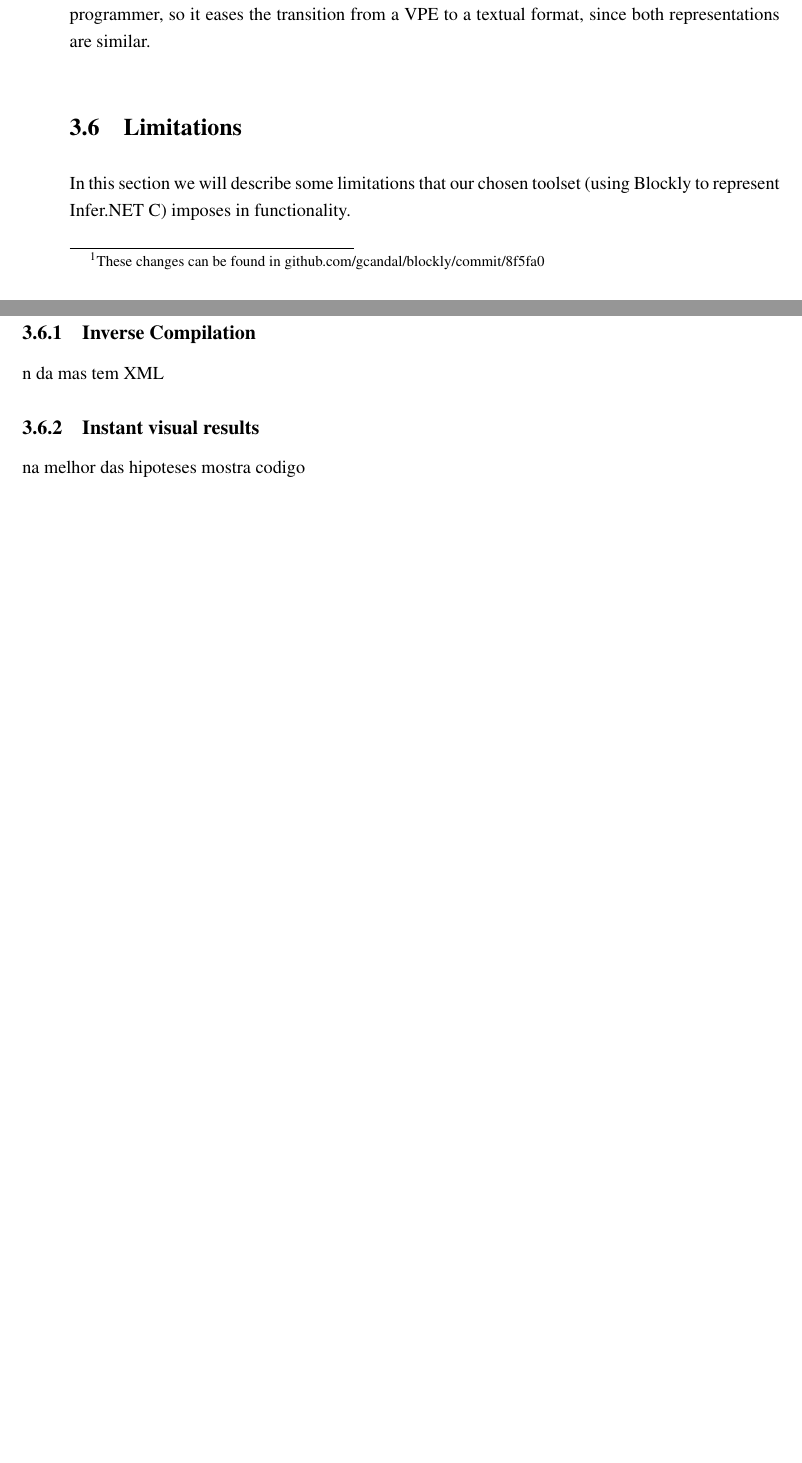
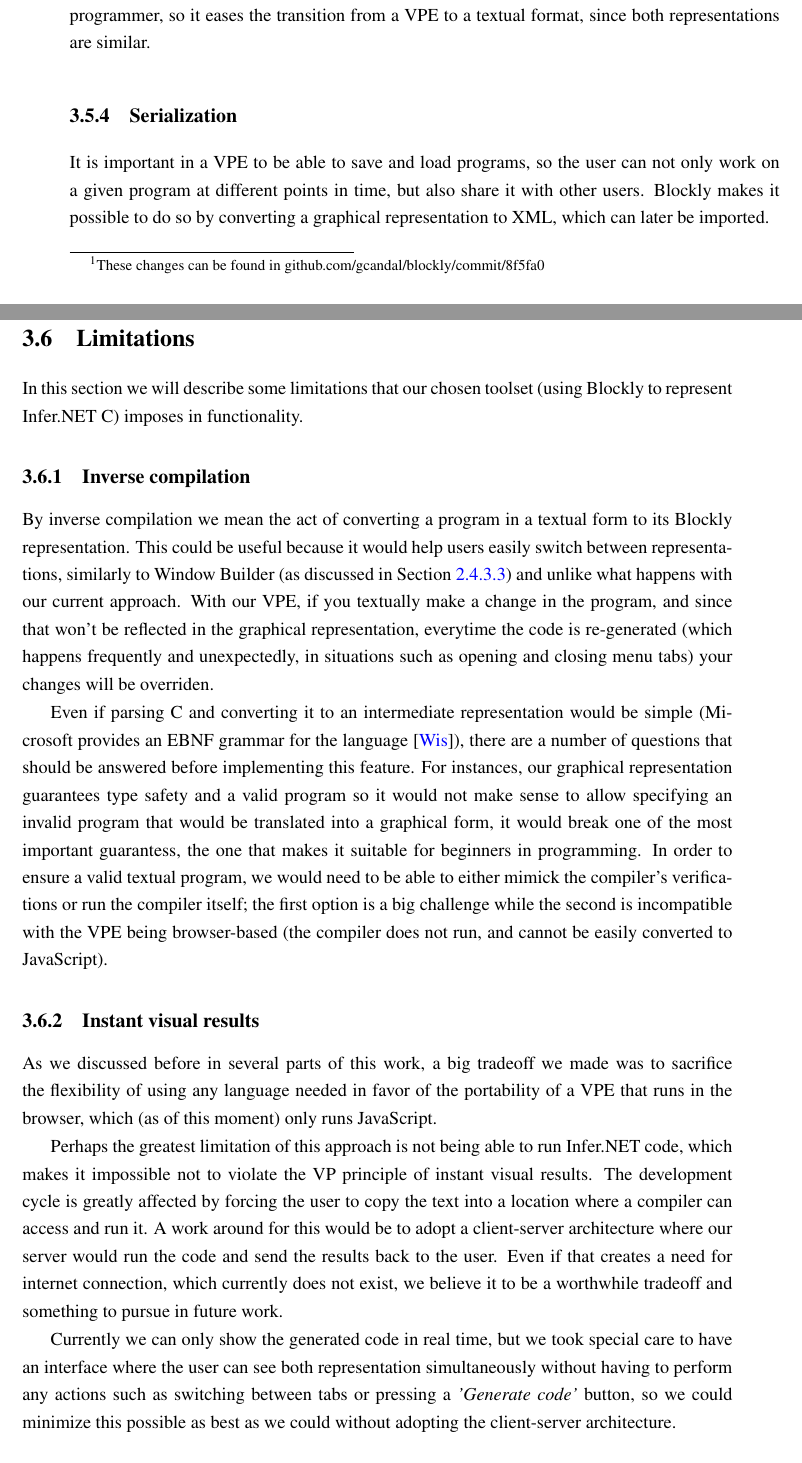
Before and after one commit to gcandal/pdis, a LaTeX thesis (tese/mieic-en.tex, which reads tese/chapter3.tex): two parts of pages 55 and 56 of 67 before the commit and two parts of pages 55 and 56 of 69 after it, joined at a grey line, cut so that both start at the same text, the shorter picture padded with empty space. The pictures show the PDF file tese/mieic-en.pdf that the author committed with the source.

Commit message:
limitations

```diff
--- a/tese/chapter3.tex
+++ b/tese/chapter3.tex
@@ -490,18 +490,61 @@ are similar.
   \end{center}
 \end{figure}
 
+\subsection{Serialization}
+
+It is important in a VPE to be able to save and load programs, so the user can
+not only work on a given program at different points in time, but also share it
+with other users. Blockly makes it possible to do so by converting a graphical
+representation to XML, which can later be imported.
+
 \section{Limitations}
 
 In this section we will describe some limitations that our chosen toolset (using
 Blockly to represent Infer.NET C#) imposes in functionality.
 
-\subsection{Inverse Compilation}
+\subsection{Inverse compilation}
 
-n da mas tem XML
+By inverse compilation we mean the act of converting a program in a textual form
+to its Blockly representation. This could be useful because it would help users
+easily switch between representations, similarly to Window Builder (as discussed in Section \ref{sec:winb})
+and unlike what happens with our current approach.
+With our VPE, if you textually make a change in the program,
+and since that won't be reflected in the graphical representation, everytime
+the code is re-generated (which happens frequently and unexpectedly, in situations
+such as opening and closing menu tabs) your changes will be overriden.
+
+Even if parsing C# and converting it to an intermediate representation would be
+simple (Microsoft provides an EBNF grammar for the language \cite{ebnfcs}), there
+are a number of questions that should be answered before implementing this feature.
+For instances, our graphical representation guarantees type safety and a valid
+program so it would not make sense to allow specifying an invalid program that
+would be translated into a graphical form, it would break one of the most important
+guarantess, the one that makes it suitable for beginners in programming. In
+order to ensure a valid textual program, we would need to be able to either mimick
+the compiler's verifications or run the compiler itself; the first option is
+a big challenge while the second is incompatible with the VPE being browser-based
+(the compiler does not run, and cannot be easily converted to JavaScript).
 
 \subsection{Instant visual results}
 
-na melhor das hipoteses mostra codigo
+As we discussed before in several parts of this work, a big tradeoff we made was
+to sacrifice the flexibility of using any language needed in favor of the portability
+of a VPE that runs in the browser, which (as of this moment) only runs JavaScript.
+
+Perhaps the greatest limitation of this approach is not being able to run Infer.NET
+code, which makes it impossible not to violate the VP principle of instant visual results.
+The development cycle is greatly affected by forcing the user to copy the text
+into a location where a compiler can access and run it. A work around for this
+would be to adopt a client-server architecture where our server would run the code
+and send the results back to the user. Even if that creates a need for internet
+connection, which currently does not exist, we believe it to be a worthwhile tradeoff
+and something to pursue in future work.
+
+Currently we can only show the generated code in real time, but we took special
+care to have an interface where the user can see both representation simultaneously
+without having to perform any actions such as switching between tabs or pressing
+a \textit{'Generate code'} button, so we could minimize this possible as best as we could
+without adopting the client-server architecture.
 
 \subsection{Object-oriented programming}
 
```
Also changed, not shown: tese/abbrevs_en.tex (+3 -1 lines), tese/myrefs.bib (+6 -0 lines), tese/mieic-en.pdf.
